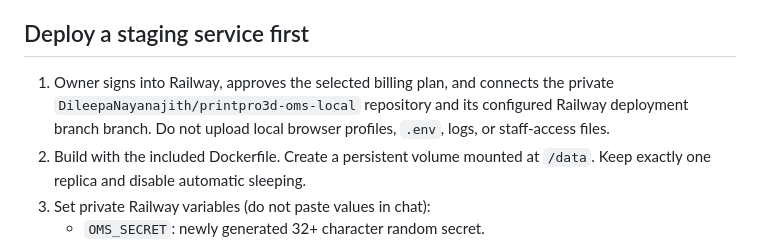
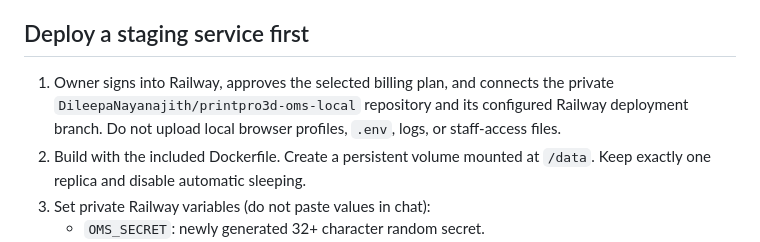
Before and after one commit to DileepaNayanajith/printpro3d-oms-local, a Markdown page: docs/CLOUD-AND-WINDOWS.md, the part around the change. Drawn GitHub-style.

Commit message:
Tidy deployment guide wording

```diff
--- a/docs/CLOUD-AND-WINDOWS.md
+++ b/docs/CLOUD-AND-WINDOWS.md
@@ -32,7 +32,7 @@ Sources checked 28 September 2026:
 ## Deploy a staging service first
 
 1. Owner signs into Railway, approves the selected billing plan, and connects the
-   private `DileepaNayanajith/printpro3d-oms-local` repository and its configured Railway deployment branch
+   private `DileepaNayanajith/printpro3d-oms-local` repository and its configured Railway deployment
    branch. Do not upload local browser profiles, `.env`, logs, or staff-access files.
 2. Build with the included Dockerfile. Create a persistent volume mounted at `/data`.
    Keep exactly one replica and disable automatic sleeping.
```
